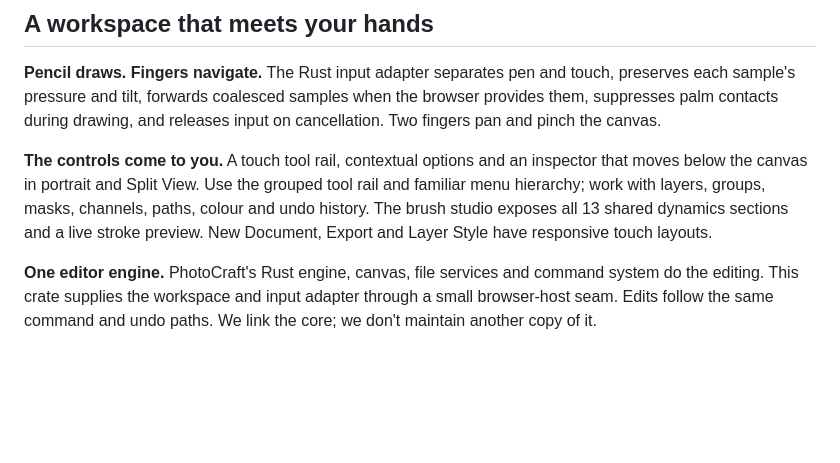
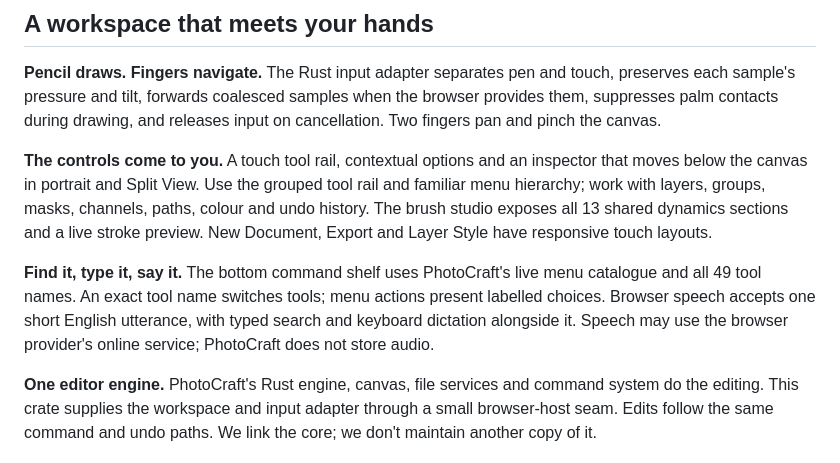
Before and after one commit to 1puni/photocraft-ipad, a Markdown page: README.md, the part around the change. Rendered like a GitHub page; blank space fills up the shorter version.

Commit message:
Document verified command shelf integration for public readiness

```diff
--- a/README.md
+++ b/README.md
@@ -23,6 +23,12 @@ tool rail and familiar menu hierarchy; work with layers, groups, masks, channels
 paths, colour and undo history. The brush studio exposes all 13 shared dynamics
 sections and a live stroke preview. New Document, Export and Layer Style have
 responsive touch layouts.
+
+**Find it, type it, say it.** The bottom command shelf uses PhotoCraft's live
+menu catalogue and all 49 tool names. An exact tool name switches tools; menu
+actions present labelled choices. Browser speech accepts one short English
+utterance, with typed search and keyboard dictation alongside it. Speech may use
+the browser provider's online service; PhotoCraft does not store audio.
 
 **One editor engine.** PhotoCraft's Rust engine, canvas, file services and command
 system do the editing. This crate supplies the workspace and input adapter through
```
Also changed, not shown: docs/release-preparation.md (+19 -14 lines), docs/verification.md (+14 -0 lines).
